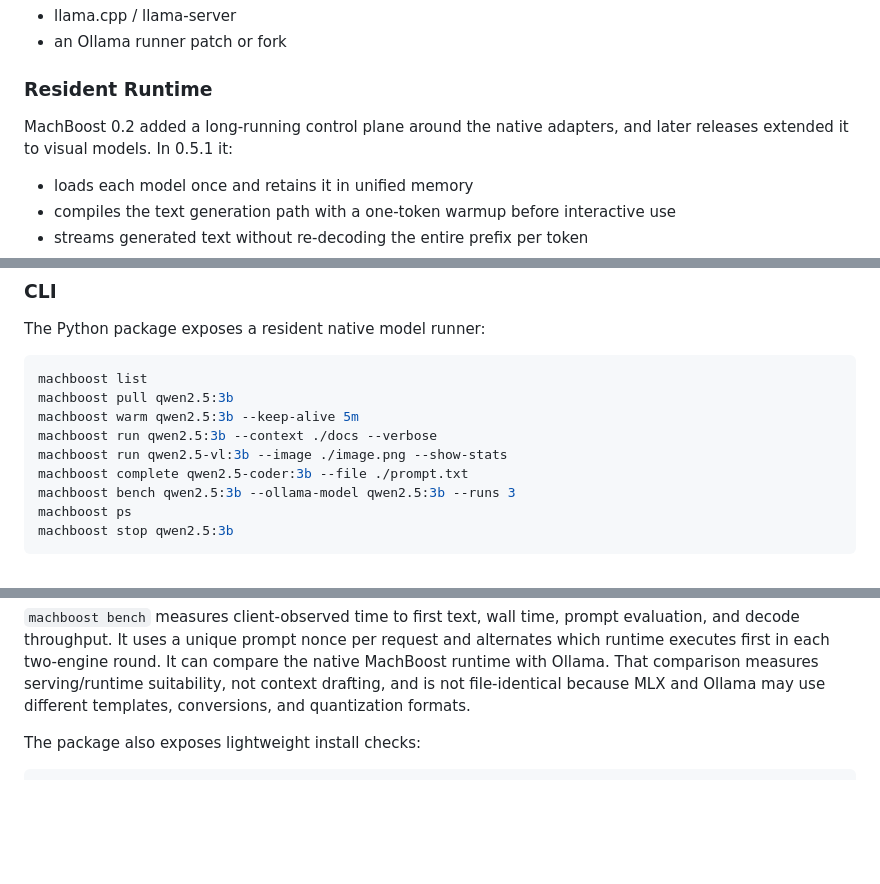
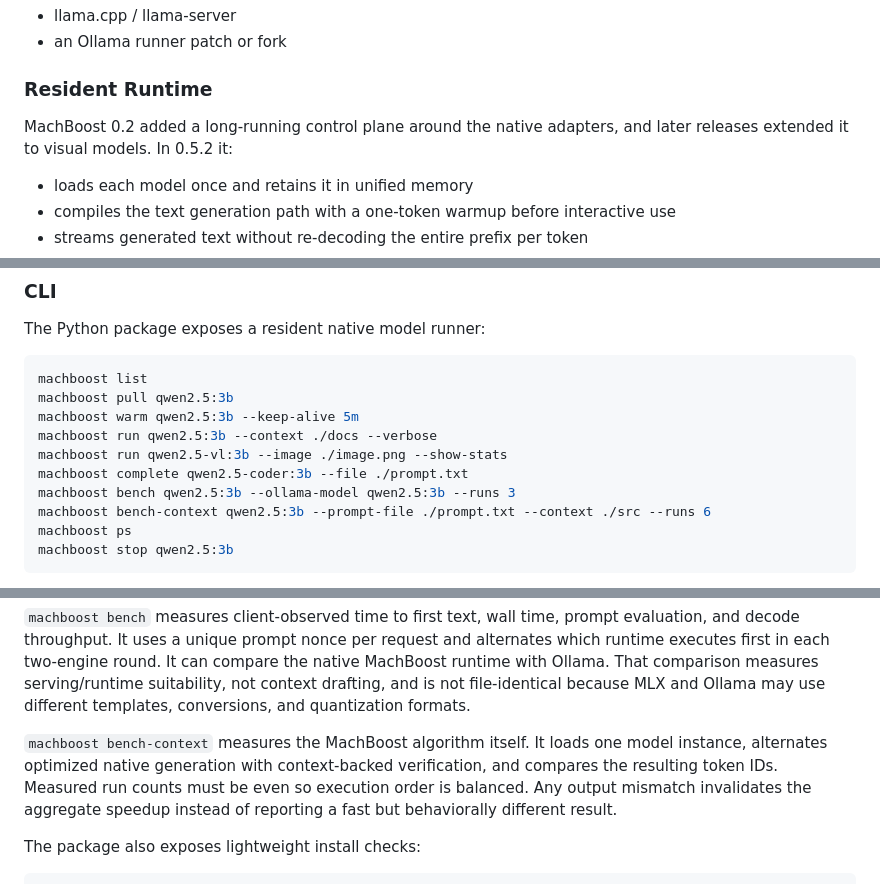
Before and after one commit to VistritPandey/machboost, a Markdown page: docs/ACCELERATION_LAYER.md, 3 parts joined by grey strips. GitHub-like rendering; blank space fills up the shorter version.

Commit message:
docs: distinguish algorithm and serving benchmarks

````diff
--- a/docs/ACCELERATION_LAYER.md
+++ b/docs/ACCELERATION_LAYER.md
@@ -43,7 +43,7 @@ Future native targets:
 
 ### Resident Runtime
 
-MachBoost 0.2 added a long-running control plane around the native adapters, and later releases extended it to visual models. In 0.5.1 it:
+MachBoost 0.2 added a long-running control plane around the native adapters, and later releases extended it to visual models. In 0.5.2 it:
 
 - loads each model once and retains it in unified memory
 - compiles the text generation path with a one-token warmup before interactive use
@@ -298,6 +298,7 @@ machboost run qwen2.5:3b --context ./docs --verbose
 machboost run qwen2.5-vl:3b --image ./image.png --show-stats
 machboost complete qwen2.5-coder:3b --file ./prompt.txt
 machboost bench qwen2.5:3b --ollama-model qwen2.5:3b --runs 3
+machboost bench-context qwen2.5:3b --prompt-file ./prompt.txt --context ./src --runs 6
 machboost ps
 machboost stop qwen2.5:3b
 ```
@@ -305,6 +306,8 @@ machboost stop qwen2.5:3b
 `machboost list` reports cached Hugging Face and MLX models plus portable short aliases. `machboost run MODEL` auto-starts the local server, resolves the best available backend, loads and compile-warms text models, builds a draft corpus from local context files or directories, and then opens an interactive streaming chat. The header reports weight load, compile warmup, and total wall time separately. The default idle lifetime is five minutes, enforced by a background reaper. `Ctrl-C` cancels the current reply, `/bye` exits while retaining the idle window, and `Ctrl-D` or `/unload` unloads the model immediately. Use `--direct` for the earlier one-process behavior.
 
 `machboost bench` measures client-observed time to first text, wall time, prompt evaluation, and decode throughput. It uses a unique prompt nonce per request and alternates which runtime executes first in each two-engine round. It can compare the native MachBoost runtime with Ollama. That comparison measures serving/runtime suitability, not context drafting, and is not file-identical because MLX and Ollama may use different templates, conversions, and quantization formats.
+
+`machboost bench-context` measures the MachBoost algorithm itself. It loads one model instance, alternates optimized native generation with context-backed verification, and compares the resulting token IDs. Measured run counts must be even so execution order is balanced. Any output mismatch invalidates the aggregate speedup instead of reporting a fast but behaviorally different result.
 
 The package also exposes lightweight install checks:
 
````
